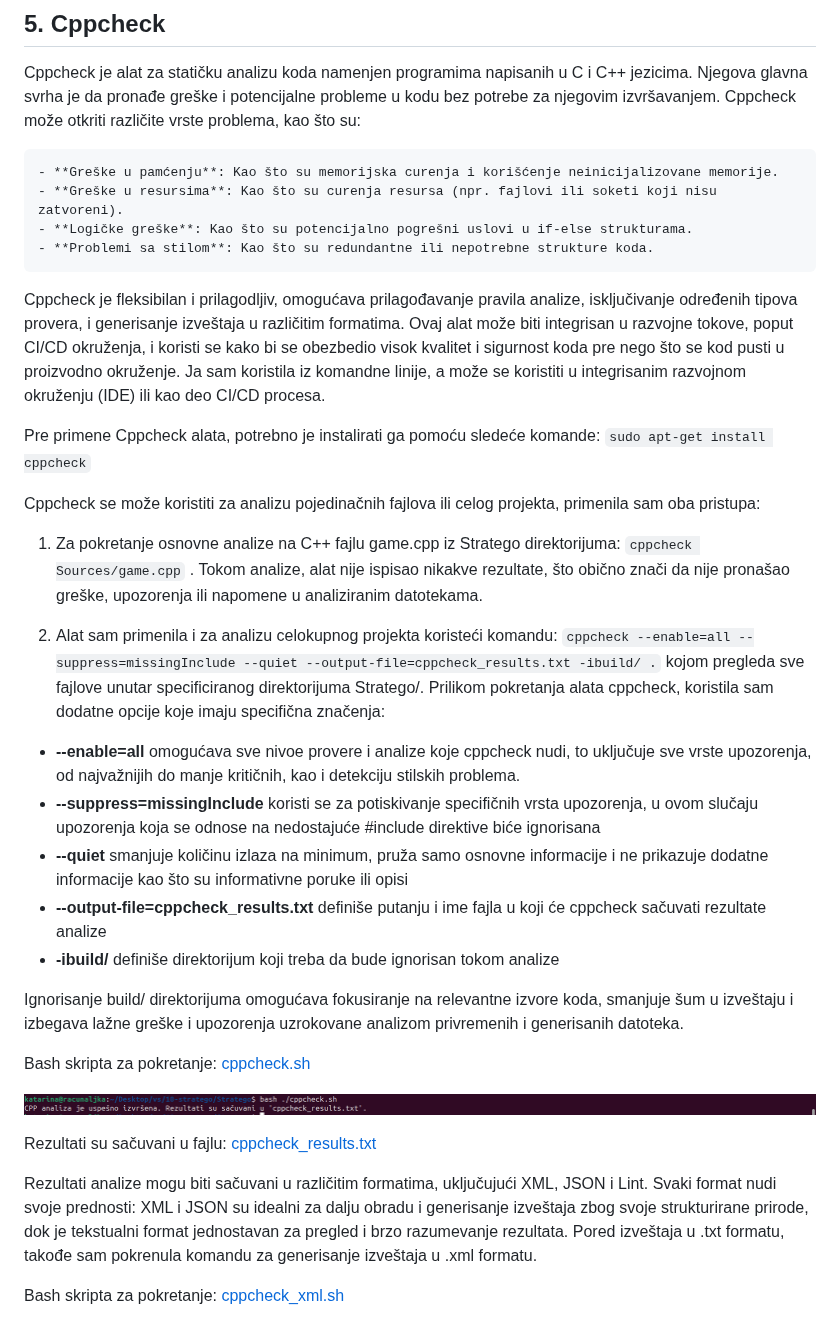
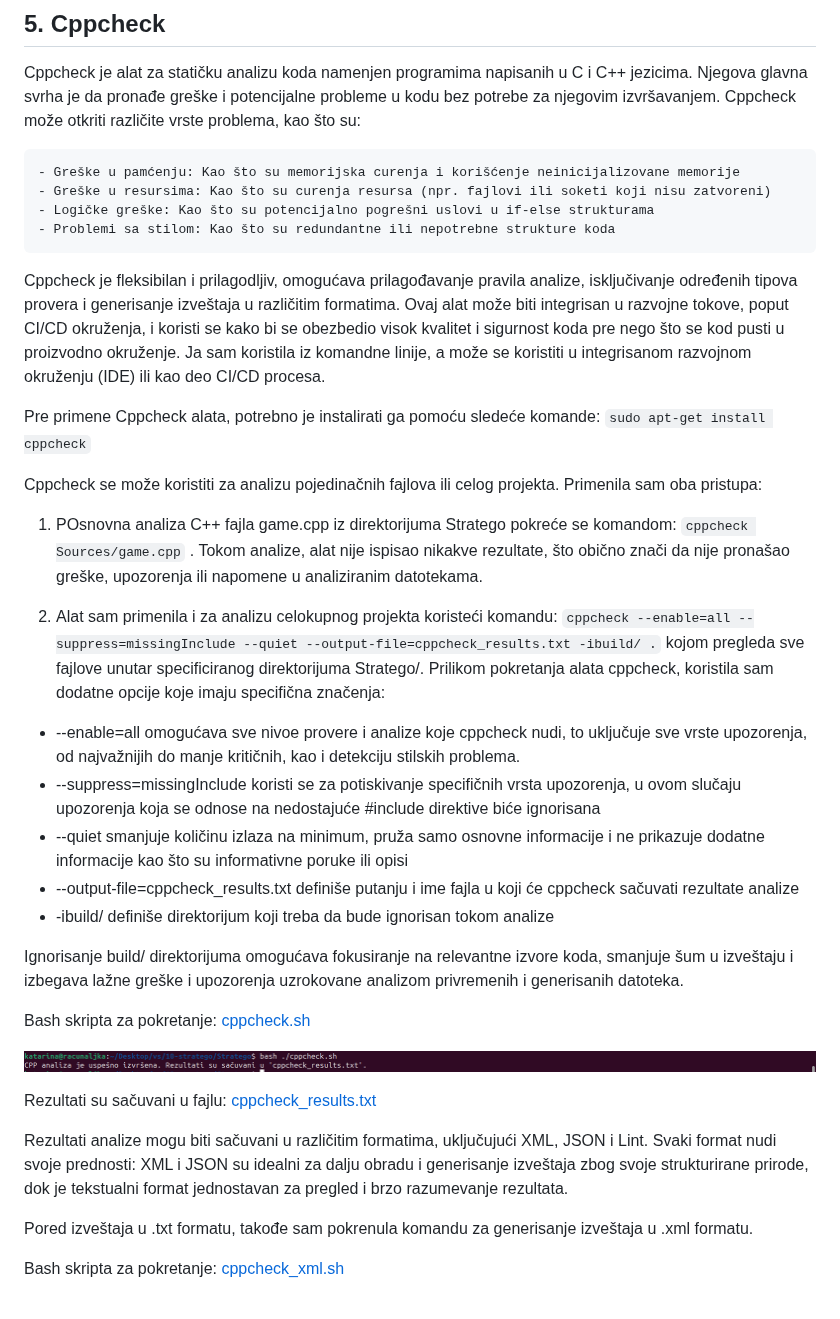
Before and after one commit to MATF-Software-Verification/2023_Analysis_10-stratego, a Markdown page: ProjectAnalysisReport.md, the part around the change. GitHub-like rendering.

Commit message:
Update cppcheck in ProjectAnalysisReport.md

```diff
--- a/ProjectAnalysisReport.md
+++ b/ProjectAnalysisReport.md
@@ -124,27 +124,27 @@ Graf poziva:
 ## 5. Cppcheck
 Cppcheck je alat za statičku analizu koda namenjen programima napisanih u C i C++ jezicima. Njegova glavna svrha je da pronađe greške i potencijalne probleme u kodu bez potrebe za njegovim izvršavanjem. Cppcheck može otkriti različite vrste problema, kao što su:
 
-    - **Greške u pamćenju**: Kao što su memorijska curenja i korišćenje neinicijalizovane memorije.
-    - **Greške u resursima**: Kao što su curenja resursa (npr. fajlovi ili soketi koji nisu zatvoreni).
-    - **Logičke greške**: Kao što su potencijalno pogrešni uslovi u if-else strukturama.
-    - **Problemi sa stilom**: Kao što su redundantne ili nepotrebne strukture koda.
+    - Greške u pamćenju: Kao što su memorijska curenja i korišćenje neinicijalizovane memorije
+    - Greške u resursima: Kao što su curenja resursa (npr. fajlovi ili soketi koji nisu zatvoreni)
+    - Logičke greške: Kao što su potencijalno pogrešni uslovi u if-else strukturama
+    - Problemi sa stilom: Kao što su redundantne ili nepotrebne strukture koda
 
-Cppcheck je fleksibilan i prilagodljiv, omogućava prilagođavanje pravila analize, isključivanje određenih tipova provera, i generisanje izveštaja u različitim formatima. Ovaj alat može biti integrisan u razvojne tokove, poput CI/CD okruženja, i koristi se kako bi se obezbedio visok kvalitet i sigurnost koda pre nego što se kod pusti u proizvodno okruženje.
-Ja sam koristila iz komandne linije, a može se koristiti  u integrisanim razvojnom okruženju (IDE) ili kao deo CI/CD procesa.
+Cppcheck je fleksibilan i prilagodljiv, omogućava prilagođavanje pravila analize, isključivanje određenih tipova provera i generisanje izveštaja u različitim formatima. Ovaj alat može biti integrisan u razvojne tokove, poput CI/CD okruženja, i koristi se kako bi se obezbedio visok kvalitet i sigurnost koda pre nego što se kod pusti u proizvodno okruženje.
+Ja sam koristila iz komandne linije, a može se koristiti  u integrisanom razvojnom okruženju (IDE) ili kao deo CI/CD procesa.
 
 Pre primene Cppcheck alata, potrebno je instalirati ga pomoću sledeće komande: `sudo apt-get install cppcheck`
 
-Cppcheck se može koristiti za analizu pojedinačnih fajlova ili celog projekta, primenila sam oba pristupa:
-1. Za pokretanje osnovne analize na C++ fajlu game.cpp iz Stratego direktorijuma: `cppcheck Sources/game.cpp` . Tokom analize, alat nije ispisao nikakve rezultate, što obično znači da nije pronašao greške, upozorenja ili napomene u analiziranim datotekama.
+Cppcheck se može koristiti za analizu pojedinačnih fajlova ili celog projekta. Primenila sam oba pristupa:
+1. POsnovna analiza C++ fajla game.cpp iz direktorijuma Stratego pokreće se komandom: `cppcheck Sources/game.cpp` . Tokom analize, alat nije ispisao nikakve rezultate, što obično znači da nije pronašao greške, upozorenja ili napomene u analiziranim datotekama.
 
 
 2. Alat sam primenila i za analizu celokupnog projekta koristeći komandu: `cppcheck --enable=all --suppress=missingInclude --quiet --output-file=cppcheck_results.txt -ibuild/ .` kojom pregleda sve fajlove unutar specificiranog direktorijuma Stratego/.
 Prilikom pokretanja alata cppcheck, koristila sam dodatne opcije koje imaju specifična značenja:
-- **--enable=all** omogućava sve nivoe provere i analize koje cppcheck nudi, to uključuje sve vrste upozorenja, od najvažnijih do manje kritičnih, kao i detekciju stilskih problema.
-- **--suppress=missingInclude** koristi se za potiskivanje specifičnih vrsta upozorenja, u ovom slučaju upozorenja koja se odnose na nedostajuće #include direktive biće ignorisana
-- **--quiet** smanjuje količinu izlaza na minimum, pruža samo osnovne informacije i ne prikazuje dodatne informacije kao što su informativne poruke ili opisi
-- **--output-file=cppcheck_results.txt** definiše putanju i ime fajla u koji će cppcheck sačuvati rezultate analize
-- **-ibuild/** definiše direktorijum koji treba da bude ignorisan tokom analize
+- --enable=all omogućava sve nivoe provere i analize koje cppcheck nudi, to uključuje sve vrste upozorenja, od najvažnijih do manje kritičnih, kao i detekciju stilskih problema.
+- --suppress=missingInclude koristi se za potiskivanje specifičnih vrsta upozorenja, u ovom slučaju upozorenja koja se odnose na nedostajuće #include direktive biće ignorisana
+- --quiet smanjuje količinu izlaza na minimum, pruža samo osnovne informacije i ne prikazuje dodatne informacije kao što su informativne poruke ili opisi
+- --output-file=cppcheck_results.txt definiše putanju i ime fajla u koji će cppcheck sačuvati rezultate analize
+- -ibuild/ definiše direktorijum koji treba da bude ignorisan tokom analize
 
 Ignorisanje build/ direktorijuma omogućava fokusiranje na relevantne izvore koda, smanjuje šum u izveštaju i izbegava lažne greške i upozorenja uzrokovane analizom privremenih i generisanih datoteka.
 
@@ -155,6 +155,7 @@ Bash skripta za pokretanje: [cppcheck.sh](https://github.com/MATF-Software-Verif
 Rezultati su sačuvani u fajlu: [cppcheck_results.txt](https://github.com/MATF-Software-Verification/2023_Analysis_10-stratego/blob/main/cppcheck/cppcheck_results.txt)
 
 Rezultati analize mogu biti sačuvani u različitim formatima, uključujući XML, JSON i Lint. Svaki format nudi svoje prednosti: XML i JSON su idealni za dalju obradu i generisanje izveštaja zbog svoje strukturirane prirode, dok je tekstualni format jednostavan za pregled i brzo razumevanje rezultata.
+
 Pored izveštaja u .txt formatu, takođe sam pokrenula komandu za generisanje izveštaja u .xml formatu.
 
 Bash skripta za pokretanje: [cppcheck_xml.sh](https://github.com/MATF-Software-Verification/2023_Analysis_10-stratego/blob/main/cppcheck/cppcheck_xml.sh)
```
